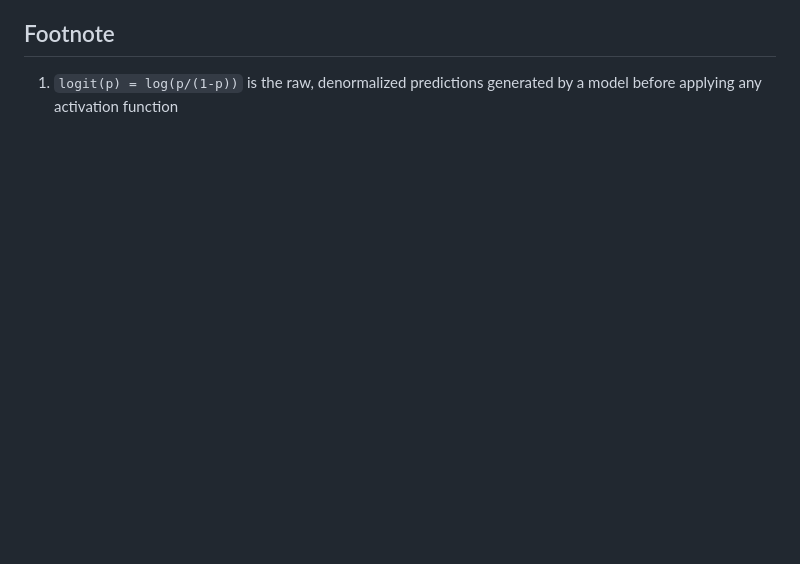
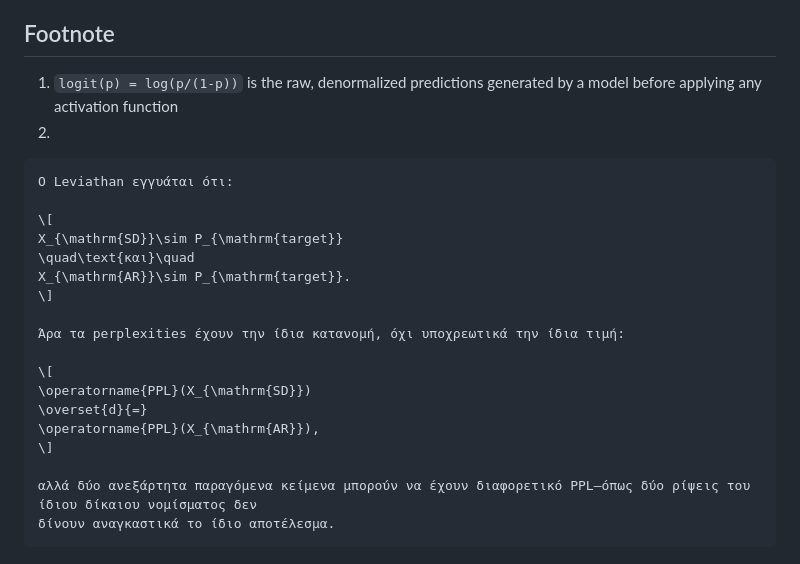
Before and after one commit to petersid2022/master-thesis, a Markdown page: notes.md, the part around the change. GitHub-like rendering; blank space fills up the shorter version.

````diff
--- a/notes.md
+++ b/notes.md
@@ -1107,3 +1107,24 @@ Multiple choice / reasoning benchmarks for SD" — those are evaluations of the
 
 ## Footnote
 1. `logit(p) = log(p/(1-p))` is the raw, denormalized predictions generated by a model before applying any activation function
+2.
+```
+Ο Leviathan εγγυάται ότι:
+
+\[
+X_{\mathrm{SD}}\sim P_{\mathrm{target}}
+\quad\text{και}\quad
+X_{\mathrm{AR}}\sim P_{\mathrm{target}}.
+\]
+
+Άρα τα perplexities έχουν την ίδια κατανομή, όχι υποχρεωτικά την ίδια τιμή:
+
+\[
+\operatorname{PPL}(X_{\mathrm{SD}})
+\overset{d}{=}
+\operatorname{PPL}(X_{\mathrm{AR}}),
+\]
+
+αλλά δύο ανεξάρτητα παραγόμενα κείμενα μπορούν να έχουν διαφορετικό PPL—όπως δύο ρίψεις του ίδιου δίκαιου νομίσματος δεν
+δίνουν αναγκαστικά το ίδιο αποτέλεσμα.
+```
````
